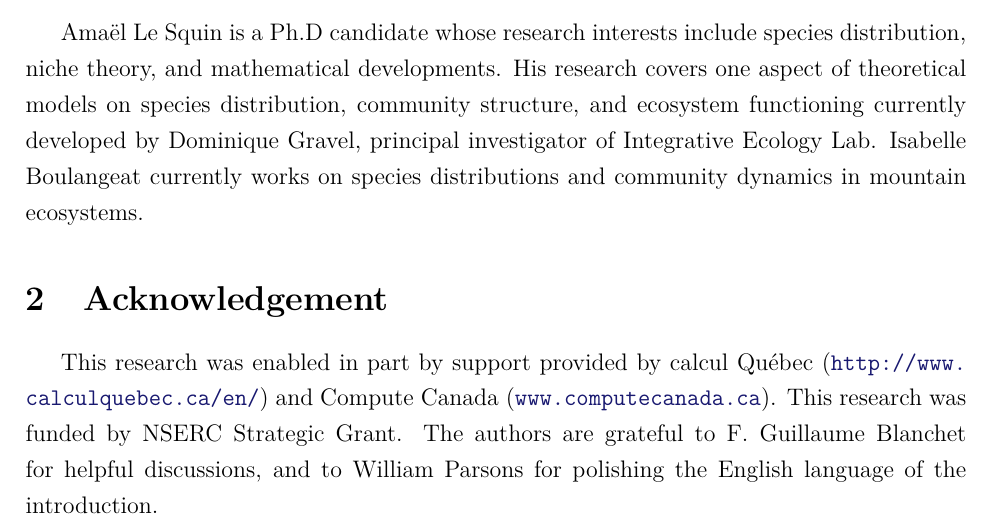
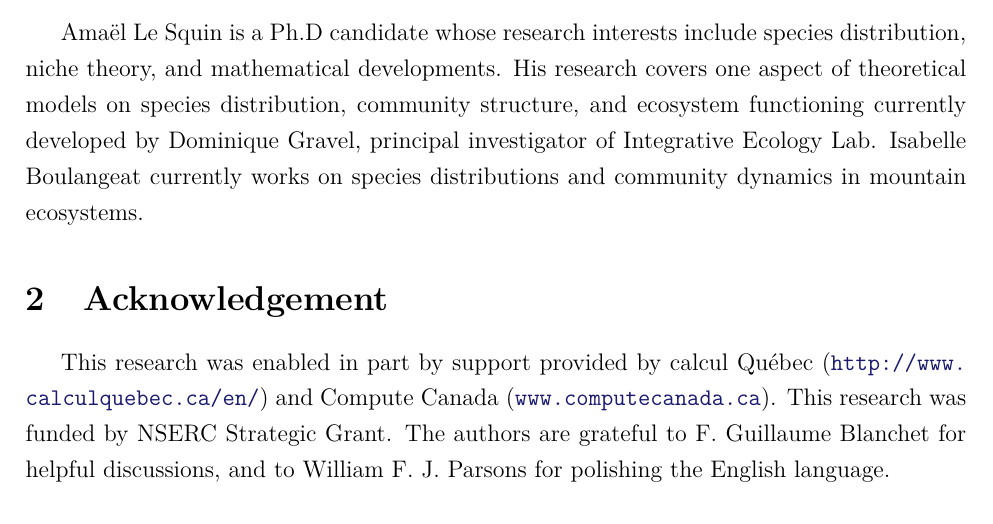
Before and after one commit to amael-ls/GEB_niche, a LaTeX document (mainTitle.tex): part of the page, cut so that both start at the same text. Compiled offline with pdfLaTeX.

```diff
--- a/mainTitle.tex
+++ b/mainTitle.tex
@@ -49,7 +49,7 @@
 Amaël Le Squin is a Ph.D candidate whose research interests include species distribution, niche theory, and mathematical developments. His research covers one aspect of theoretical models on species distribution, community structure, and ecosystem functioning currently developed by Dominique Gravel, principal investigator of Integrative Ecology Lab. Isabelle Boulangeat currently works on species distributions and community dynamics in mountain ecosystems.
 
 \section{Acknowledgement}
-This research was enabled in part by support provided by calcul Qu\'ebec (\url{http://www.calculquebec.ca/en/}) and Compute Canada (\url{www.computecanada.ca}). This research was funded by NSERC Strategic Grant. The authors are grateful to F. Guillaume Blanchet for helpful discussions, and to William Parsons for polishing the English language of the introduction.
+This research was enabled in part by support provided by calcul Qu\'ebec (\url{http://www.calculquebec.ca/en/}) and Compute Canada (\url{www.computecanada.ca}). This research was funded by NSERC Strategic Grant. The authors are grateful to F. Guillaume Blanchet for helpful discussions, and to William F. J. Parsons for polishing the English language.
 
 \end{onehalfspace}
 \end{document}
```
Also changed, not shown: appendices/app_confInt.tex (+2 -1 lines), main.tex (+0 -21 lines).
